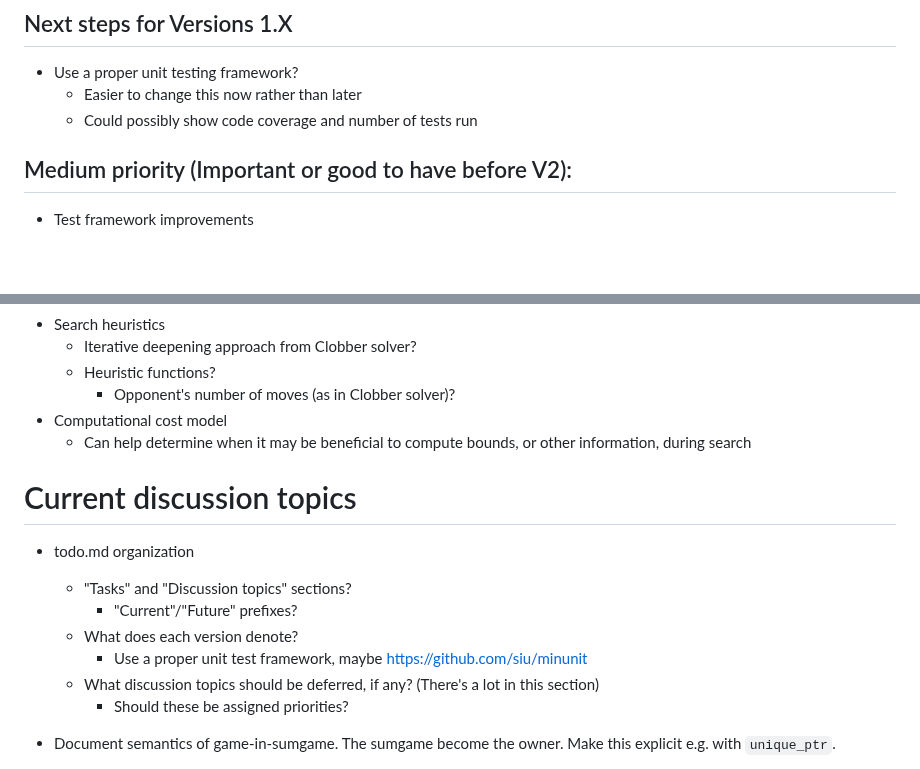
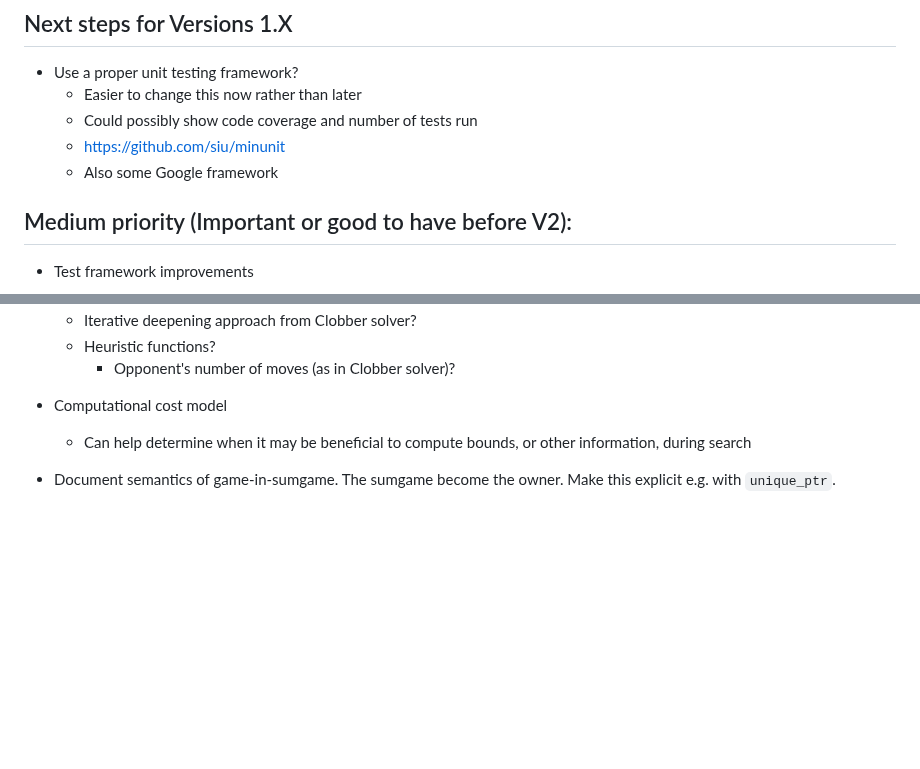
Before and after one commit to ualberta-mueller-group/MCGS, a Markdown page: docs/todo.md, 2 parts joined by grey strips. Rendered like a GitHub page; blank space fills up the shorter version.

```diff
--- a/docs/todo.md
+++ b/docs/todo.md
@@ -39,6 +39,8 @@ Suggestions from talk given, or from MCGS users
 - Use a proper unit testing framework?
     - Easier to change this now rather than later
     - Could possibly show code coverage and number of tests run
+    - https://github.com/siu/minunit
+    - Also some Google framework
 
 ## Medium priority (Important or good to have before V2):
 - Test framework improvements
@@ -115,15 +117,6 @@ Suggestions from talk given, or from MCGS users
     - Can help determine when it may be beneficial to compute bounds, or other information,
     during search
 
-# Current discussion topics
-- todo.md organization
-    - "Tasks" and "Discussion topics" sections?
-        - "Current"/"Future" prefixes?
-    - What does each version denote?
-        - Use a proper unit test framework, maybe https://github.com/siu/minunit
-    - What discussion topics should be deferred, if any? (There's a lot in this section)
-        - Should these be assigned priorities?
-
 - Document semantics of game-in-sumgame. The sumgame become the owner. Make this explicit e.g. with `unique_ptr`.
     - Alternative: copy the game
     - Can we have multiple references to the same subgame in a sum? Probably not a good idea, then we should guard against that.
```
